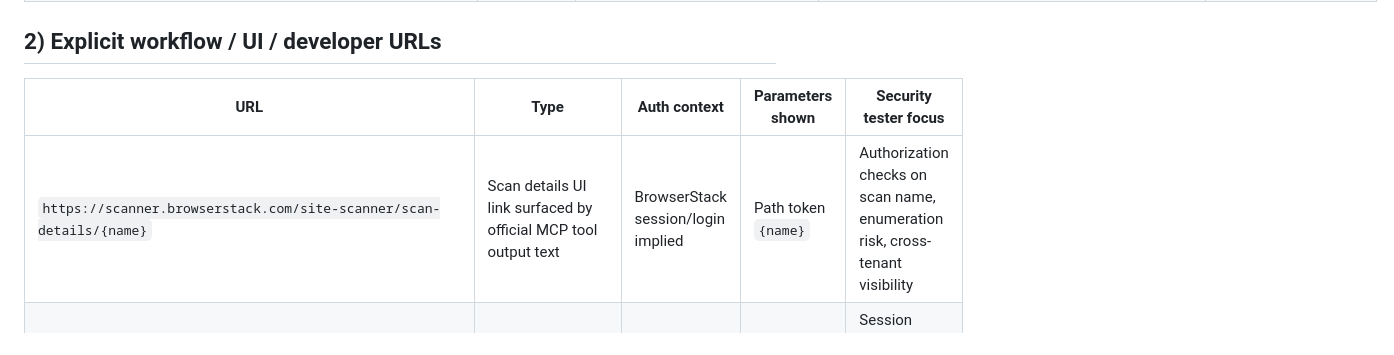
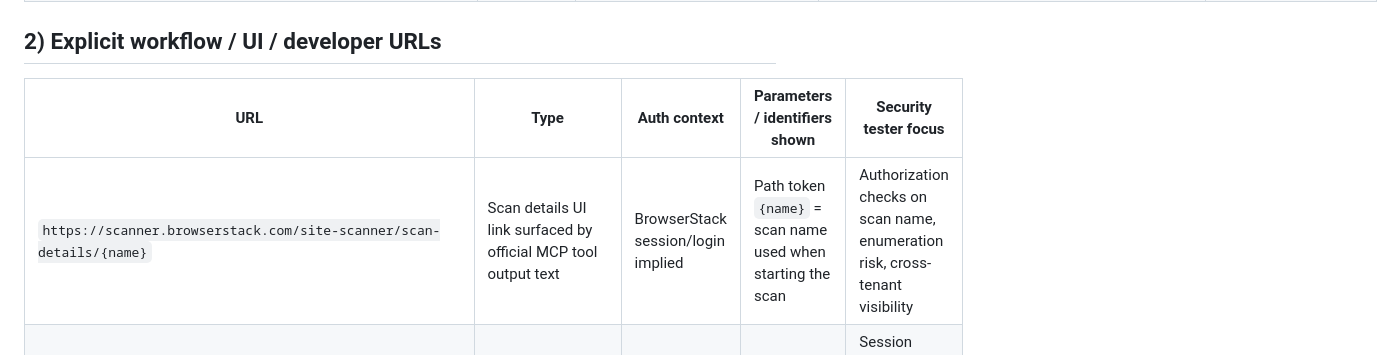
Before and after one commit to gcoen876/snikerdoodle, a Markdown page: README.md, the part around one of its changes. GitHub-like rendering.

```diff
--- a/README.md
+++ b/README.md
@@ -15,9 +15,9 @@ This document lists only real routes/URLs explicitly shown in official BrowserSt
 
 ## 2) Explicit workflow / UI / developer URLs
 
-| URL | Type | Auth context | Parameters shown | Security tester focus |
+| URL | Type | Auth context | Parameters / identifiers shown | Security tester focus |
 |---|---|---|---|---|
-| `https://scanner.browserstack.com/site-scanner/scan-details/{name}` | Scan details UI link surfaced by official MCP tool output text | BrowserStack session/login implied | Path token `{name}` | Authorization checks on scan name, enumeration risk, cross-tenant visibility |
+| `https://scanner.browserstack.com/site-scanner/scan-details/{name}` | Scan details UI link surfaced by official MCP tool output text | BrowserStack session/login implied | Path token `{name}` = scan name used when starting the scan | Authorization checks on scan name, enumeration risk, cross-tenant visibility |
 | `https://www.browserstack.com/accounts/profile/details` | Account/Profile UI (where username/access key are retrieved) | Logged-in BrowserStack account | None | Session security, exposure of access key, anti-CSRF for key actions |
 | `https://www.browserstack.com/users/sign_in` | Login UI | Public login endpoint | None | Brute-force/rate limit/MFA controls, account lockout, session fixation |
 | `https://www.browserstack.com/docs/accessibility-dev-tools/xcode-linter#CLI` | Official workflow documentation URL for CLI path | Public docs | Fragment `#CLI` | Content integrity and supply-chain trust in setup instructions |
```
Also changed, not shown: other parts of README.md (+4 -5 lines).
